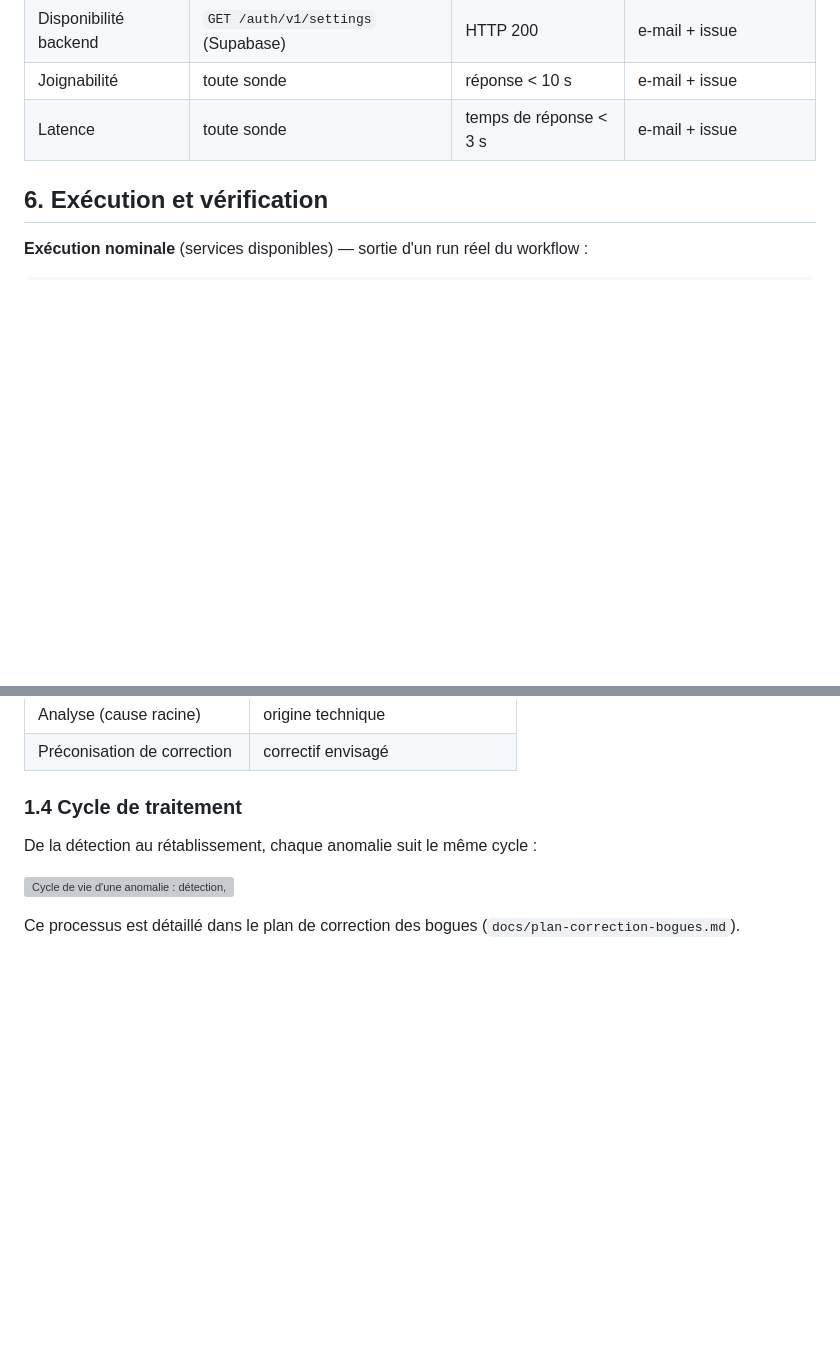
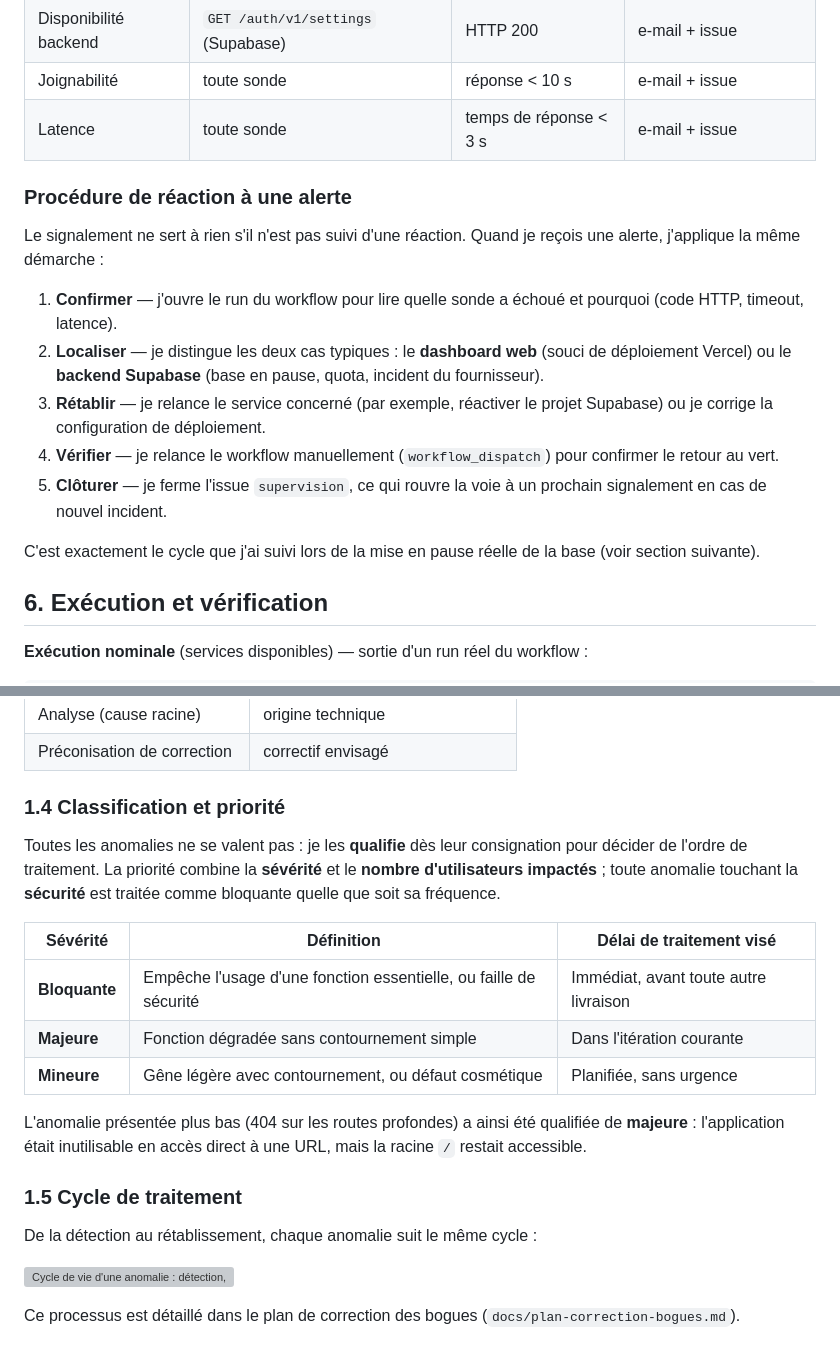
Before and after one commit to Dark4warrior/ResidenceConnect, a Markdown page: docs/bloc4/dossier-bloc4.md, 2 parts joined by grey strips. Rendered like a GitHub page; blank space fills up the shorter version; grey boxes are pictures that could not be loaded.

Commit message:
docs(bloc4): sommaire sur sa propre page + approfondissements (réaction aux alertes, classification des anomalies)

```diff
--- a/docs/bloc4/dossier-bloc4.md
+++ b/docs/bloc4/dossier-bloc4.md
@@ -273,6 +275,26 @@ l'incident n'est pas résolu. Extrait du workflow :
 | Joignabilité | toute sonde | réponse < 10 s | e-mail + issue |
 | Latence | toute sonde | temps de réponse < 3 s | e-mail + issue |
 
+### Procédure de réaction à une alerte
+
+Le signalement ne sert à rien s'il n'est pas suivi d'une réaction. Quand je reçois
+une alerte, j'applique la même démarche :
+
+1. **Confirmer** — j'ouvre le run du workflow pour lire quelle sonde a échoué et
+   pourquoi (code HTTP, timeout, latence).
+2. **Localiser** — je distingue les deux cas typiques : le **dashboard web**
+   (souci de déploiement Vercel) ou le **backend Supabase** (base en pause,
+   quota, incident du fournisseur).
+3. **Rétablir** — je relance le service concerné (par exemple, réactiver le
+   projet Supabase) ou je corrige la configuration de déploiement.
+4. **Vérifier** — je relance le workflow manuellement (`workflow_dispatch`) pour
+   confirmer le retour au vert.
+5. **Clôturer** — je ferme l'issue `supervision`, ce qui rouvre la voie à un
+   prochain signalement en cas de nouvel incident.
+
+C'est exactement le cycle que j'ai suivi lors de la mise en pause réelle de la
+base (voir section suivante).
+
 ## 6. Exécution et vérification
 
 **Exécution nominale** (services disponibles) — sortie d'un run réel du workflow :
@@ -359,7 +381,24 @@ et de la corriger** :
 | Analyse (cause racine) | origine technique |
 | Préconisation de correction | correctif envisagé |
 
-### 1.4 Cycle de traitement
+### 1.4 Classification et priorité
+
+Toutes les anomalies ne se valent pas : je les **qualifie** dès leur consignation
+pour décider de l'ordre de traitement. La priorité combine la **sévérité** et le
+**nombre d'utilisateurs impactés** ; toute anomalie touchant la **sécurité** est
+traitée comme bloquante quelle que soit sa fréquence.
+
+| Sévérité | Définition | Délai de traitement visé |
+| --- | --- | --- |
+| **Bloquante** | Empêche l'usage d'une fonction essentielle, ou faille de sécurité | Immédiat, avant toute autre livraison |
+| **Majeure** | Fonction dégradée sans contournement simple | Dans l'itération courante |
+| **Mineure** | Gêne légère avec contournement, ou défaut cosmétique | Planifiée, sans urgence |
+
+L'anomalie présentée plus bas (404 sur les routes profondes) a ainsi été qualifiée
+de **majeure** : l'application était inutilisable en accès direct à une URL, mais
+la racine `/` restait accessible.
+
+### 1.5 Cycle de traitement
 
 De la détection au rétablissement, chaque anomalie suit le même cycle :
 
```
Also changed, not shown: other parts of docs/bloc4/dossier-bloc4.md (+2 -0 lines), docs/bloc4/gestion-anomalies.md (+18 -1 lines), docs/bloc4/supervision.md (+20 -0 lines).
